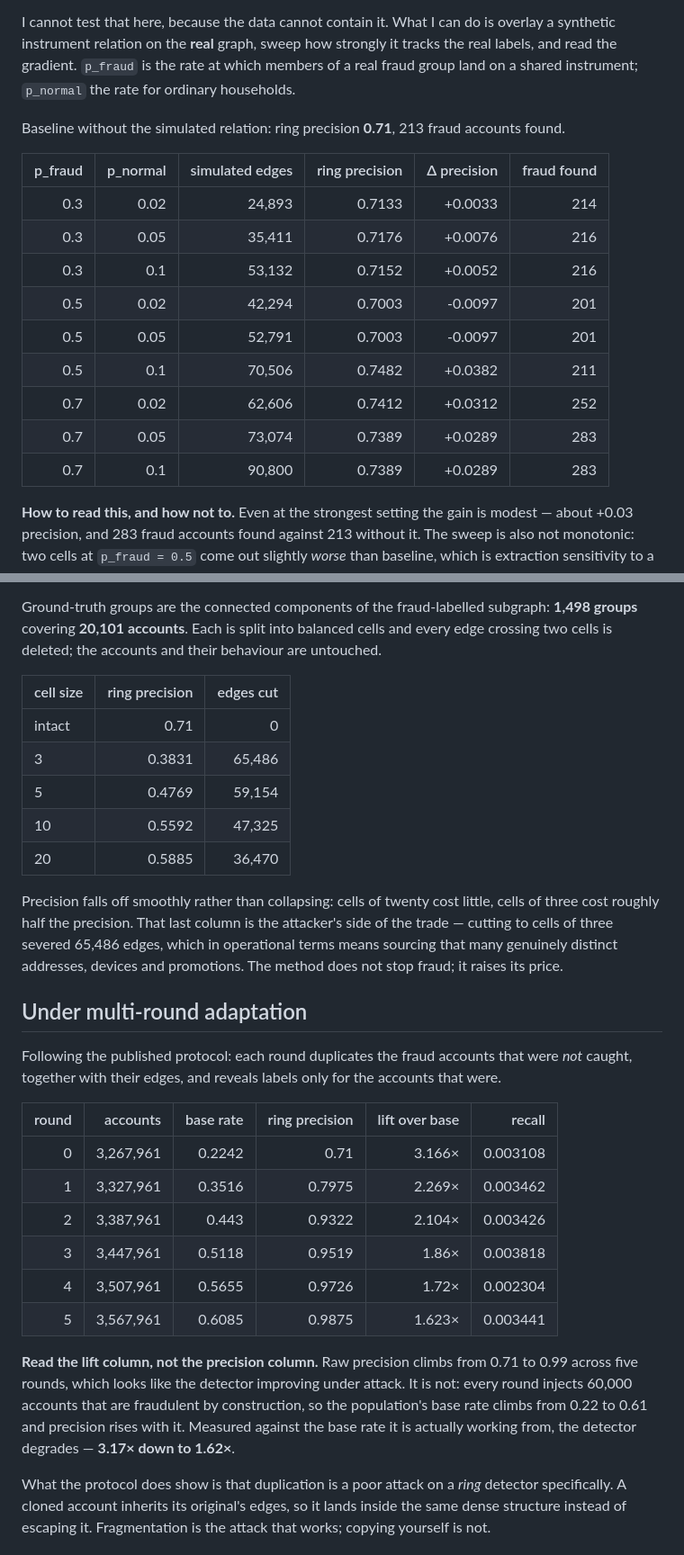
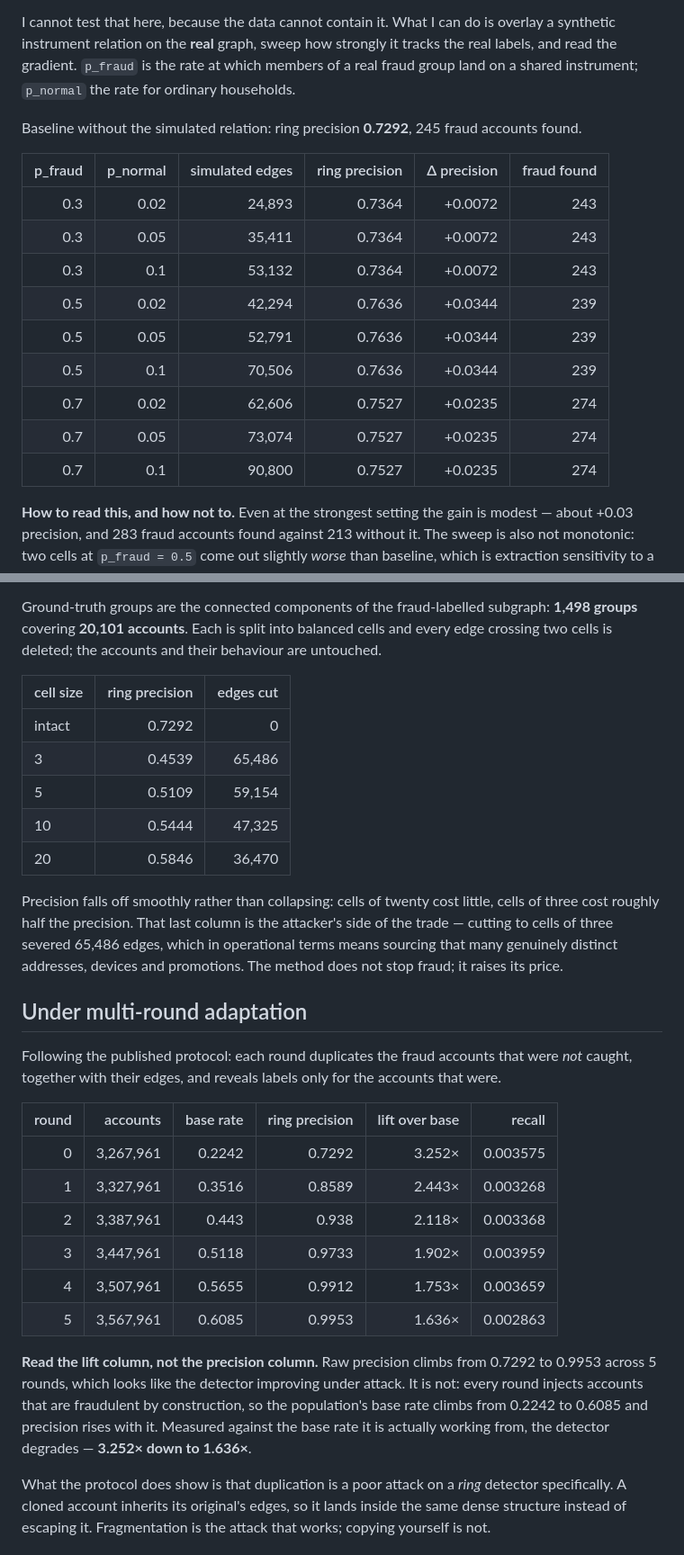
Before and after one commit to adarshcod30/Orbweaver, a Markdown page: docs/results.md, 2 parts joined by grey strips. Shown: that part at 90% size. GitHub-like rendering.

```diff
--- a/docs/results.md
+++ b/docs/results.md
@@ -117,19 +118,19 @@ PPA has no payment-level relation. All eight of its relations are platform-nativ
 
 I cannot test that here, because the data cannot contain it. What I can do is overlay a synthetic instrument relation on the **real** graph, sweep how strongly it tracks the real labels, and read the gradient. `p_fraud` is the rate at which members of a real fraud group land on a shared instrument; `p_normal` the rate for ordinary households.
 
-Baseline without the simulated relation: ring precision **0.71**, 213 fraud accounts found.
+Baseline without the simulated relation: ring precision **0.7292**, 245 fraud accounts found.
 
 | p_fraud | p_normal | simulated edges | ring precision | Δ precision | fraud found |
 |---:|---:|---:|---:|---:|---:|
-| 0.3 | 0.02 | 24,893 | 0.7133 | +0.0033 | 214 |
-| 0.3 | 0.05 | 35,411 | 0.7176 | +0.0076 | 216 |
-| 0.3 | 0.1 | 53,132 | 0.7152 | +0.0052 | 216 |
-| 0.5 | 0.02 | 42,294 | 0.7003 | -0.0097 | 201 |
-| 0.5 | 0.05 | 52,791 | 0.7003 | -0.0097 | 201 |
-| 0.5 | 0.1 | 70,506 | 0.7482 | +0.0382 | 211 |
-| 0.7 | 0.02 | 62,606 | 0.7412 | +0.0312 | 252 |
-| 0.7 | 0.05 | 73,074 | 0.7389 | +0.0289 | 283 |
-| 0.7 | 0.1 | 90,800 | 0.7389 | +0.0289 | 283 |
+| 0.3 | 0.02 | 24,893 | 0.7364 | +0.0072 | 243 |
+| 0.3 | 0.05 | 35,411 | 0.7364 | +0.0072 | 243 |
+| 0.3 | 0.1 | 53,132 | 0.7364 | +0.0072 | 243 |
+| 0.5 | 0.02 | 42,294 | 0.7636 | +0.0344 | 239 |
+| 0.5 | 0.05 | 52,791 | 0.7636 | +0.0344 | 239 |
+| 0.5 | 0.1 | 70,506 | 0.7636 | +0.0344 | 239 |
+| 0.7 | 0.02 | 62,606 | 0.7527 | +0.0235 | 274 |
+| 0.7 | 0.05 | 73,074 | 0.7527 | +0.0235 | 274 |
+| 0.7 | 0.1 | 90,800 | 0.7527 | +0.0235 | 274 |
 
 **How to read this, and how not to.** Even at the strongest setting the gain is modest — about +0.03 precision, and 283 fraud accounts found against 213 without it. The sweep is also not monotonic: two cells at `p_fraud = 0.5` come out slightly *worse* than baseline, which is extraction sensitivity to a changed graph rather than a real effect. The honest summary is that a payment edge helps at the margin here, not that it transforms the problem.
 
@@ -143,11 +144,11 @@ Ground-truth groups are the connected components of the fraud-labelled subgraph:
 
 | cell size | ring precision | edges cut |
 |---|---:|---:|
-| intact | 0.71 | 0 |
-| 3 | 0.3831 | 65,486 |
-| 5 | 0.4769 | 59,154 |
-| 10 | 0.5592 | 47,325 |
-| 20 | 0.5885 | 36,470 |
+| intact | 0.7292 | 0 |
+| 3 | 0.4539 | 65,486 |
+| 5 | 0.5109 | 59,154 |
+| 10 | 0.5444 | 47,325 |
+| 20 | 0.5846 | 36,470 |
 
 Precision falls off smoothly rather than collapsing: cells of twenty cost little, cells of three cost roughly half the precision. That last column is the attacker's side of the trade — cutting to cells of three severed 65,486 edges, which in operational terms means sourcing that many genuinely distinct addresses, devices and promotions. The method does not stop fraud; it raises its price.
 
@@ -157,14 +158,14 @@ Following the published protocol: each round duplicates the fraud accounts that
 
 | round | accounts | base rate | ring precision | lift over base | recall |
 |---:|---:|---:|---:|---:|---:|
-| 0 | 3,267,961 | 0.2242 | 0.71 | 3.166× | 0.003108 |
-| 1 | 3,327,961 | 0.3516 | 0.7975 | 2.269× | 0.003462 |
-| 2 | 3,387,961 | 0.443 | 0.9322 | 2.104× | 0.003426 |
-| 3 | 3,447,961 | 0.5118 | 0.9519 | 1.86× | 0.003818 |
-| 4 | 3,507,961 | 0.5655 | 0.9726 | 1.72× | 0.002304 |
-| 5 | 3,567,961 | 0.6085 | 0.9875 | 1.623× | 0.003441 |
+| 0 | 3,267,961 | 0.2242 | 0.7292 | 3.252× | 0.003575 |
+| 1 | 3,327,961 | 0.3516 | 0.8589 | 2.443× | 0.003268 |
+| 2 | 3,387,961 | 0.443 | 0.938 | 2.118× | 0.003368 |
+| 3 | 3,447,961 | 0.5118 | 0.9733 | 1.902× | 0.003959 |
+| 4 | 3,507,961 | 0.5655 | 0.9912 | 1.753× | 0.003659 |
+| 5 | 3,567,961 | 0.6085 | 0.9953 | 1.636× | 0.002863 |
 
-**Read the lift column, not the precision column.** Raw precision climbs from 0.71 to 0.99 across five rounds, which looks like the detector improving under attack. It is not: every round injects 60,000 accounts that are fraudulent by construction, so the population's base rate climbs from 0.22 to 0.61 and precision rises with it. Measured against the base rate it is actually working from, the detector degrades — **3.17× down to 1.62×**.
+**Read the lift column, not the precision column.** Raw precision climbs from 0.7292 to 0.9953 across 5 rounds, which looks like the detector improving under attack. It is not: every round injects accounts that are fraudulent by construction, so the population's base rate climbs from 0.2242 to 0.6085 and precision rises with it. Measured against the base rate it is actually working from, the detector degrades — **3.252× down to 1.636×**.
 
 What the protocol does show is that duplication is a poor attack on a *ring* detector specifically. A cloned account inherits its original's edges, so it lands inside the same dense structure instead of escaping it. Fragmentation is the attack that works; copying yourself is not.
 
```
Also changed, not shown: other parts of docs/results.md (+38 -37 lines), FAILURES.md (+2 -2 lines), README.md (+5 -5 lines), docs/figures/adversarial.png, docs/figures/headline_precision_vs_cost.png, docs/figures/ring_precision_grid.png, 2 other files.
